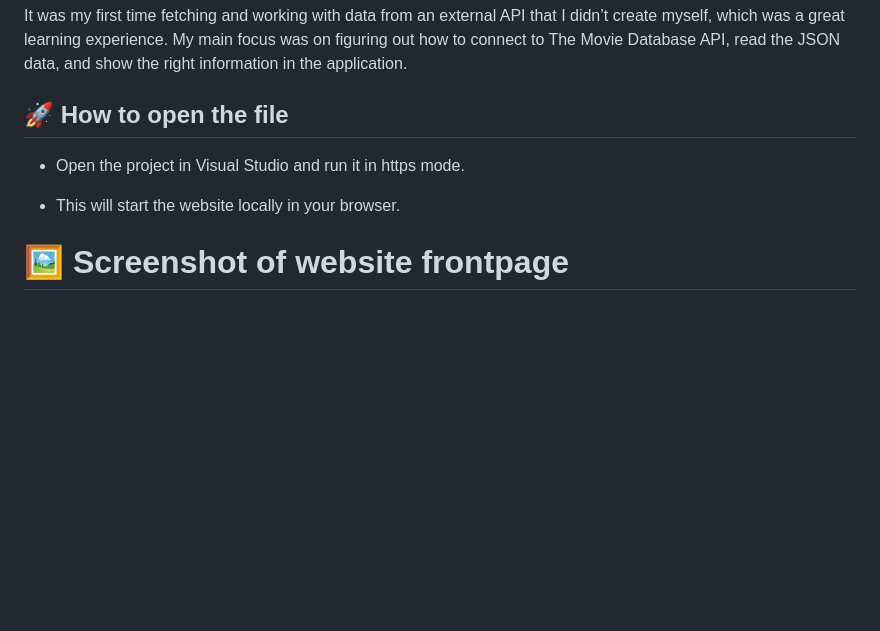
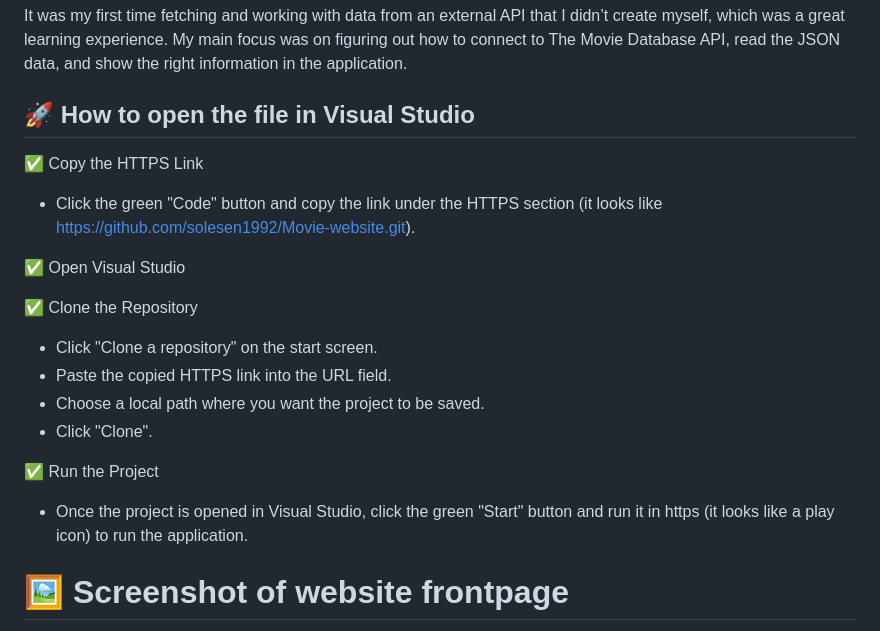
Before and after one commit to solesen1992/Movie-website, a Markdown page: README.md, the part around the change. GitHub-like rendering; blank space fills up the shorter version.

```diff
--- a/README.md
+++ b/README.md
@@ -4,10 +4,20 @@ I chose to build it using the MVC pattern (Model-View-Controller) because I have
 
 It was my first time fetching and working with data from an external API that I didn’t create myself, which was a great learning experience. My main focus was on figuring out how to connect to The Movie Database API, read the JSON data, and show the right information in the application.
 
-## 🚀 How to open the file
-- Open the project in Visual Studio and run it in https mode.
+## 🚀 How to open the file in Visual Studio
+✅ Copy the HTTPS Link
+- Click the green "Code" button and copy the link under the HTTPS section (it looks like https://github.com/solesen1992/Movie-website.git).
 
-- This will start the website locally in your browser.
+✅ Open Visual Studio
+
+✅ Clone the Repository
+- Click "Clone a repository" on the start screen.
+- Paste the copied HTTPS link into the URL field.
+- Choose a local path where you want the project to be saved.
+- Click "Clone".
+
+✅ Run the Project
+- Once the project is opened in Visual Studio, click the green "Start" button and run it in https (it looks like a play icon) to run the application.
 
 # 🖼️ Screenshot of website frontpage
 <img width="700" alt="Image" src="https://github.com/user-attachments/assets/8fe54c85-2cc3-4333-af52-04c8ad684ffc" />
```
